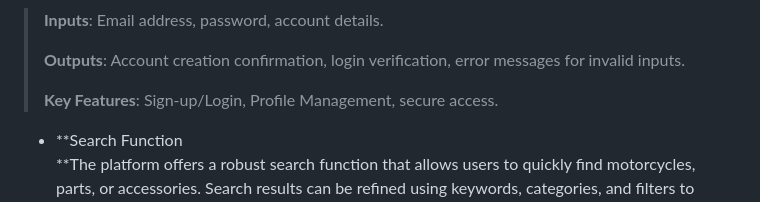
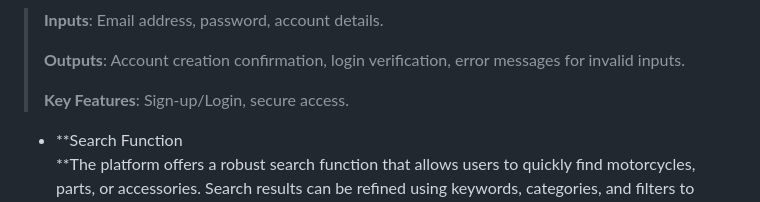
Before and after one commit to EdQuinJr/Throttle-Junkies-CSIT327, a Markdown page: FunctionalRequirement.md, the part around the change. Rendered like a GitHub page.

```diff
--- a/FunctionalRequirement.md
+++ b/FunctionalRequirement.md
@@ -79,7 +79,7 @@ catering to both casual buyers and motorcycle enthusiasts.
 > **Outputs**: Account creation confirmation, login verification, error
 > messages for invalid inputs.
 >
-> **Key Features**: Sign-up/Login, Profile Management, secure access.
+> **Key Features**: Sign-up/Login, secure access.
 
 - **Search Function
   **The platform offers a robust search function that allows users to
```
